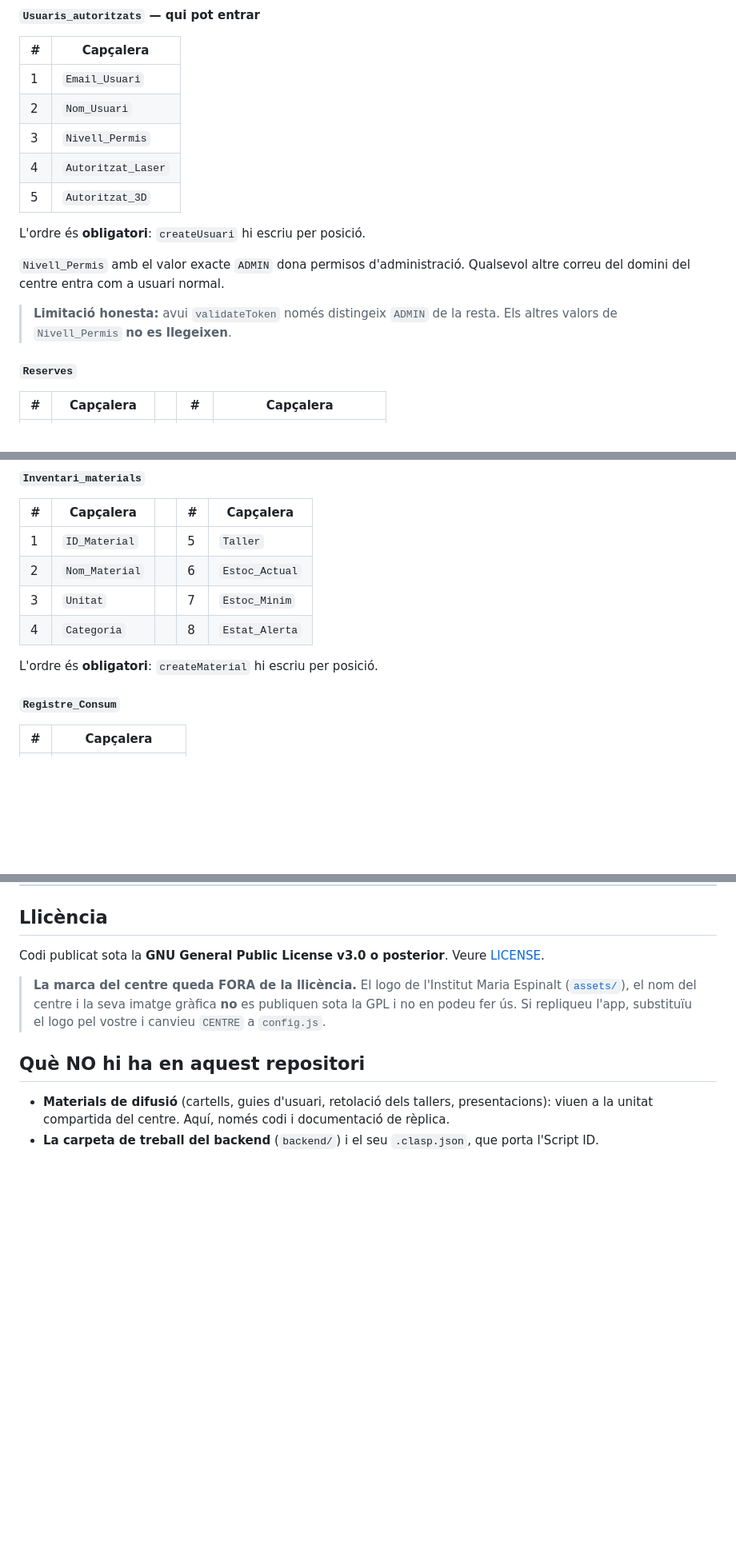
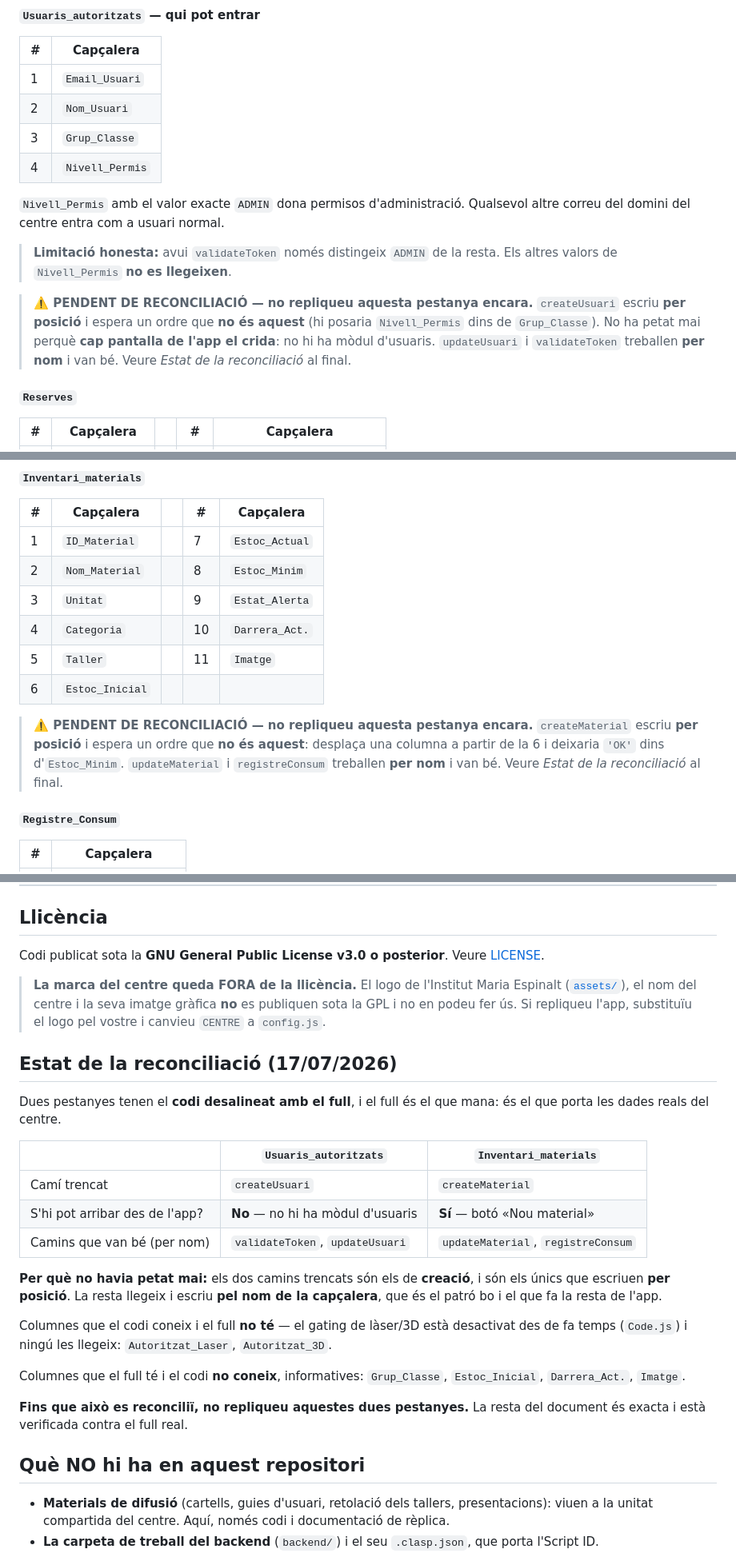
Before and after one commit to tic-IME/faig-lab-app, a Markdown page: README.md, 3 parts joined by grey strips. Shown at 80% size. Drawn GitHub-style; blank space fills up the shorter version.

Commit message:
README: corregeix Usuaris_autoritzats i Inventari_materials
Les dues taules deien el que el CODI es pensa, no el que el FULL te. Les vaig
escriure de l'extraccio mecanica i van passar la meva propia verificacio perque
comparava el README contra el codi -- i el codi es el que esta equivocat.

Fila 1 real (copiada del full):
  Usuaris_autoritzats:  Email_Usuari · Nom_Usuari · Grup_Classe · Nivell_Permis
  Inventari_materials:  ... · Estoc_Inicial · Estoc_Actual · Estoc_Minim ·
                        Estat_Alerta · Darrera_Act. · Imatge

createUsuari i createMaterial escriuen per POSICIO i esperen un ordre que no
existeix. No havien petat mai perque son els dos unics camins d'escriptura per
posicio d'aquestes pestanyes, i el de createUsuari no el crida cap pantalla.
createMaterial SI que te un boto viu ("Nou material").

Les dues taules queden marcades com a PENDENT DE RECONCILIACIO amb un apartat
propi que explica que va be i que no. La resta del README es exacta.

Co-Authored-By: Claude Opus 4.8 <noreply@anthropic.com>

```diff
--- a/README.md
+++ b/README.md
@@ -128,17 +128,21 @@ formulari d'incidències hi han de casar una a una.
 |---|---|
 | 1 | `Email_Usuari` |
 | 2 | `Nom_Usuari` |
-| 3 | `Nivell_Permis` |
-| 4 | `Autoritzat_Laser` |
-| 5 | `Autoritzat_3D` |
-
-L'ordre és **obligatori**: `createUsuari` hi escriu per posició.
+| 3 | `Grup_Classe` |
+| 4 | `Nivell_Permis` |
 
 `Nivell_Permis` amb el valor exacte `ADMIN` dona permisos d'administració.
 Qualsevol altre correu del domini del centre entra com a usuari normal.
 
 > **Limitació honesta:** avui `validateToken` només distingeix `ADMIN` de la
 > resta. Els altres valors de `Nivell_Permis` **no es llegeixen**.
+
+> **⚠️ PENDENT DE RECONCILIACIÓ — no repliqueu aquesta pestanya encara.**
+> `createUsuari` escriu **per posició** i espera un ordre que **no és aquest**
+> (hi posaria `Nivell_Permis` dins de `Grup_Classe`). No ha petat mai perquè
+> **cap pantalla de l'app el crida**: no hi ha mòdul d'usuaris. `updateUsuari` i
+> `validateToken` treballen **per nom** i van bé. Veure *Estat de la
+> reconciliació* al final.
 
 #### `Reserves`
 
@@ -214,12 +218,18 @@ checklist val per a un lot de reserves **només si totes les màquines compartei
 
 | # | Capçalera | | # | Capçalera |
 |---|---|---|---|---|
-| 1 | `ID_Material` | | 5 | `Taller` |
-| 2 | `Nom_Material` | | 6 | `Estoc_Actual` |
-| 3 | `Unitat` | | 7 | `Estoc_Minim` |
-| 4 | `Categoria` | | 8 | `Estat_Alerta` |
+| 1 | `ID_Material` | | 7 | `Estoc_Actual` |
+| 2 | `Nom_Material` | | 8 | `Estoc_Minim` |
+| 3 | `Unitat` | | 9 | `Estat_Alerta` |
+| 4 | `Categoria` | | 10 | `Darrera_Act.` |
+| 5 | `Taller` | | 11 | `Imatge` |
+| 6 | `Estoc_Inicial` | | | |
 
-L'ordre és **obligatori**: `createMaterial` hi escriu per posició.
+> **⚠️ PENDENT DE RECONCILIACIÓ — no repliqueu aquesta pestanya encara.**
+> `createMaterial` escriu **per posició** i espera un ordre que **no és aquest**:
+> desplaça una columna a partir de la 6 i deixaria `'OK'` dins d'`Estoc_Minim`.
+> `updateMaterial` i `registreConsum` treballen **per nom** i van bé. Veure
+> *Estat de la reconciliació* al final.
 
 #### `Registre_Consum`
 
@@ -425,6 +435,31 @@ Codi publicat sota la **GNU General Public License v3.0 o posterior**. Veure
 > gràfica **no** es publiquen sota la GPL i no en podeu fer ús. Si repliqueu
 > l'app, substituïu el logo pel vostre i canvieu `CENTRE` a `config.js`.
 
+## Estat de la reconciliació (17/07/2026)
+
+Dues pestanyes tenen el **codi desalineat amb el full**, i el full és el que mana:
+és el que porta les dades reals del centre.
+
+| | `Usuaris_autoritzats` | `Inventari_materials` |
+|---|---|---|
+| Camí trencat | `createUsuari` | `createMaterial` |
+| S'hi pot arribar des de l'app? | **No** — no hi ha mòdul d'usuaris | **Sí** — botó «Nou material» |
+| Camins que van bé (per nom) | `validateToken`, `updateUsuari` | `updateMaterial`, `registreConsum` |
+
+**Per què no havia petat mai:** els dos camins trencats són els de **creació**, i
+són els únics que escriuen **per posició**. La resta llegeix i escriu **pel nom
+de la capçalera**, que és el patró bo i el que fa la resta de l'app.
+
+Columnes que el codi coneix i el full **no té** — el gating de làser/3D està
+desactivat des de fa temps (`Code.js`) i ningú les llegeix:
+`Autoritzat_Laser`, `Autoritzat_3D`.
+
+Columnes que el full té i el codi **no coneix**, informatives: `Grup_Classe`,
+`Estoc_Inicial`, `Darrera_Act.`, `Imatge`.
+
+**Fins que això es reconciliï, no repliqueu aquestes dues pestanyes.** La resta
+del document és exacta i està verificada contra el full real.
+
 ## Què NO hi ha en aquest repositori
 
 - **Materials de difusió** (cartells, guies d'usuari, retolació dels tallers,
```
